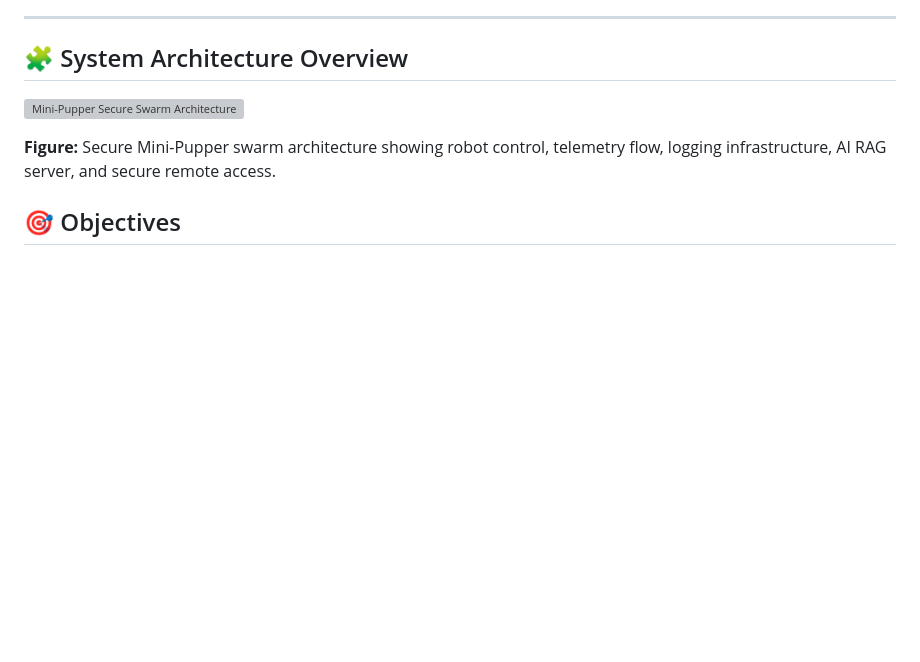
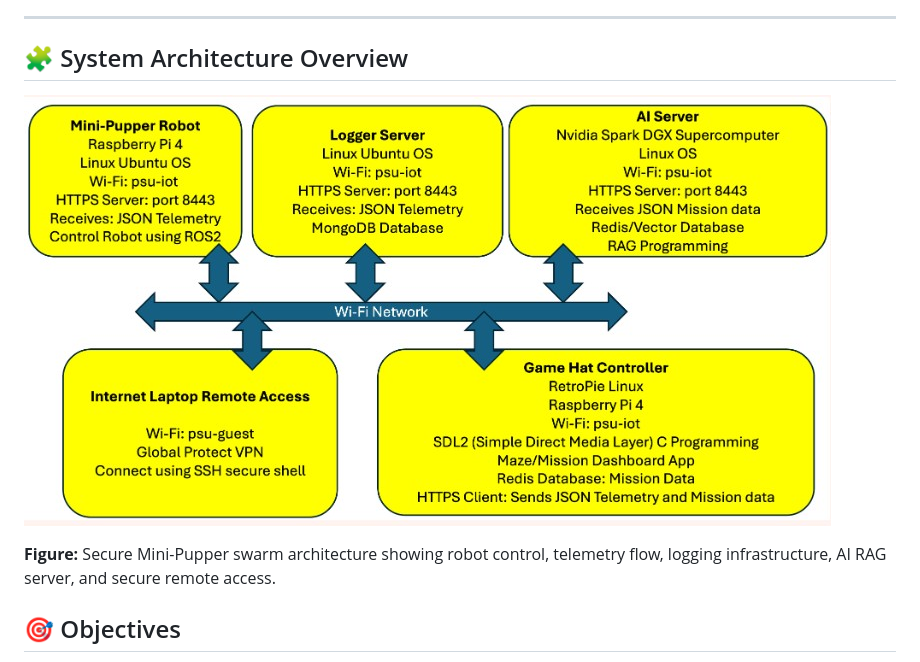
Before and after one commit to joeoakes/abcapsp26FriT3, a Markdown page: README.md, the part around the change. Drawn GitHub-style; blank space fills up the shorter version; grey boxes are pictures that could not be loaded.

```diff
--- a/README.md
+++ b/README.md
@@ -17,7 +17,7 @@ Robots operate locally with real-time autonomy while securely logging mission te
 
 ## 🧩 System Architecture Overview
 
-![Mini-Pupper Secure Swarm Architecture](entities2.png)
+![Mini-Pupper Secure Swarm Architecture](entities2.jpg)
 
 **Figure:** Secure Mini-Pupper swarm architecture showing robot control, telemetry flow, logging infrastructure, AI RAG server, and secure remote access.
 
```
